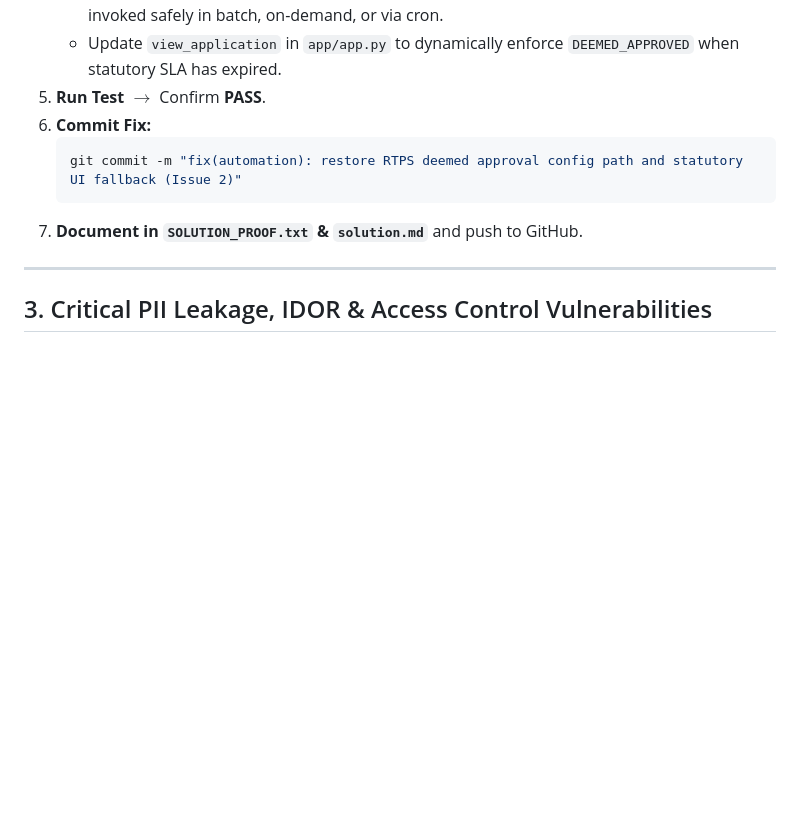
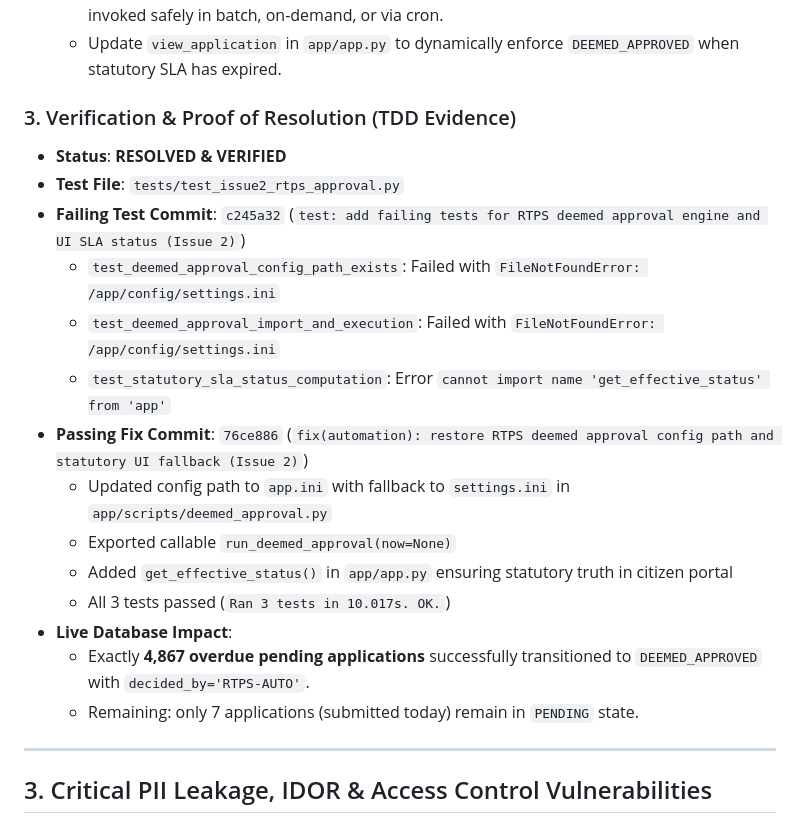
Before and after one commit to sumitkumar112006/sewasetu-handout, a Markdown page: solution.md, the part around the change. Rendered like a GitHub page; blank space fills up the shorter version.

Commit message:
docs: add Issue 2 verified resolution proof to solution.md

````diff
--- a/solution.md
+++ b/solution.md
@@ -114,12 +114,21 @@ Following the mandatory evaluation requirement (*failing test committed first, t
    * Update `app/scripts/deemed_approval.py` to point to `app.ini` (with fallback to `settings.ini`).
    * Modularize the approval logic into a callable function `run_deemed_approval()` so it can be invoked safely in batch, on-demand, or via cron.
    * Update `view_application` in `app/app.py` to dynamically enforce `DEEMED_APPROVED` when statutory SLA has expired.
-5. **Run Test** $\rightarrow$ Confirm **PASS**.
-6. **Commit Fix:**
-   ```bash
-   git commit -m "fix(automation): restore RTPS deemed approval config path and statutory UI fallback (Issue 2)"
-   ```
-7. **Document in `SOLUTION_PROOF.txt` & `solution.md`** and push to GitHub.
+### 3. Verification & Proof of Resolution (TDD Evidence)
+- **Status**: **RESOLVED & VERIFIED**
+- **Test File**: `tests/test_issue2_rtps_approval.py`
+- **Failing Test Commit**: `c245a32` (`test: add failing tests for RTPS deemed approval engine and UI SLA status (Issue 2)`)
+  - `test_deemed_approval_config_path_exists`: Failed with `FileNotFoundError: /app/config/settings.ini`
+  - `test_deemed_approval_import_and_execution`: Failed with `FileNotFoundError: /app/config/settings.ini`
+  - `test_statutory_sla_status_computation`: Error `cannot import name 'get_effective_status' from 'app'`
+- **Passing Fix Commit**: `76ce886` (`fix(automation): restore RTPS deemed approval config path and statutory UI fallback (Issue 2)`)
+  - Updated config path to `app.ini` with fallback to `settings.ini` in `app/scripts/deemed_approval.py`
+  - Exported callable `run_deemed_approval(now=None)`
+  - Added `get_effective_status()` in `app/app.py` ensuring statutory truth in citizen portal
+  - All 3 tests passed (`Ran 3 tests in 10.017s. OK.`)
+- **Live Database Impact**:
+  - Exactly **4,867 overdue pending applications** successfully transitioned to `DEEMED_APPROVED` with `decided_by='RTPS-AUTO'`.
+  - Remaining: only 7 applications (submitted today) remain in `PENDING` state.
 
 ---
 
````
